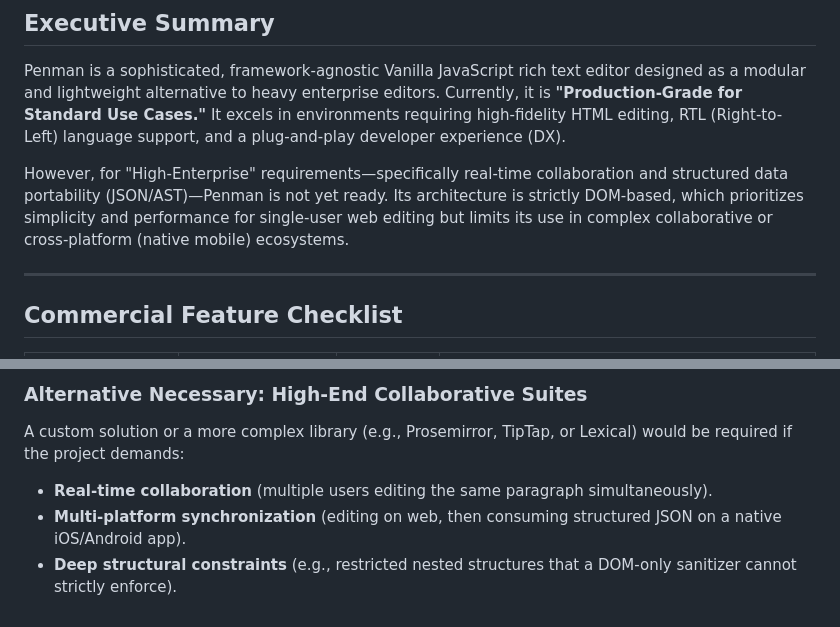
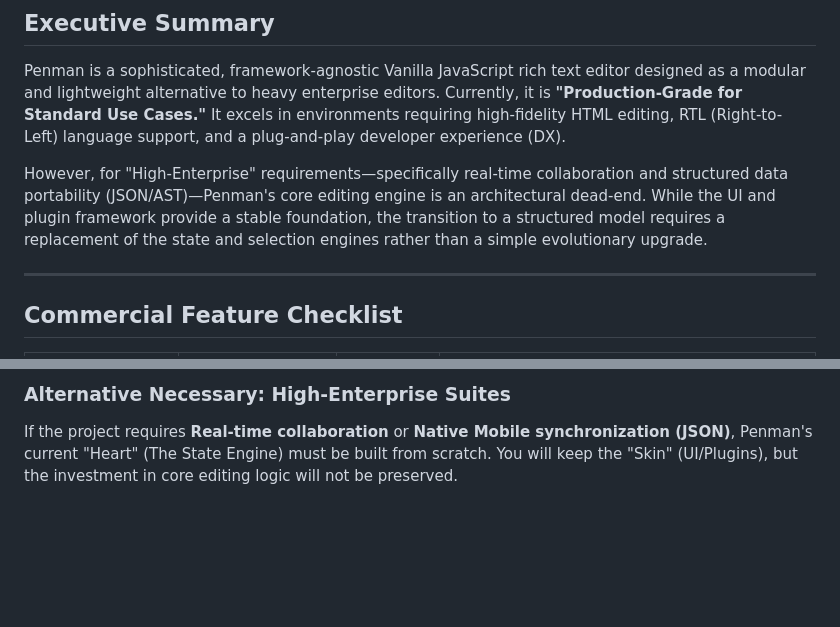
Before and after one commit to fariborzj2/penman, a Markdown page: PENMAN_EVALUATION.md, 2 parts joined by grey strips. Rendered like a GitHub page; blank space fills up the shorter version.

```diff
--- a/PENMAN_EVALUATION.md
+++ b/PENMAN_EVALUATION.md
@@ -3,7 +3,7 @@
 ## Executive Summary
 Penman is a sophisticated, framework-agnostic Vanilla JavaScript rich text editor designed as a modular and lightweight alternative to heavy enterprise editors. Currently, it is **"Production-Grade for Standard Use Cases."** It excels in environments requiring high-fidelity HTML editing, RTL (Right-to-Left) language support, and a plug-and-play developer experience (DX).
 
-However, for "High-Enterprise" requirements—specifically real-time collaboration and structured data portability (JSON/AST)—Penman is not yet ready. Its architecture is strictly DOM-based, which prioritizes simplicity and performance for single-user web editing but limits its use in complex collaborative or cross-platform (native mobile) ecosystems.
+However, for "High-Enterprise" requirements—specifically real-time collaboration and structured data portability (JSON/AST)—Penman's core editing engine is an architectural dead-end. While the UI and plugin framework provide a stable foundation, the transition to a structured model requires a replacement of the state and selection engines rather than a simple evolutionary upgrade.
 
 ---
 
@@ -76,6 +62,3 @@ Penman is an excellent choice for SaaS products, CMS platforms, and internal too
 
-### **Alternative Necessary: High-End Collaborative Suites**
-A custom solution or a more complex library (e.g., Prosemirror, TipTap, or Lexical) would be required if the project demands:
-*   **Real-time collaboration** (multiple users editing the same paragraph simultaneously).
-*   **Multi-platform synchronization** (editing on web, then consuming structured JSON on a native iOS/Android app).
-*   **Deep structural constraints** (e.g., restricted nested structures that a DOM-only sanitizer cannot strictly enforce).
+### **Alternative Necessary: High-Enterprise Suites**
+If the project requires **Real-time collaboration** or **Native Mobile synchronization (JSON)**, Penman's current "Heart" (The State Engine) must be built from scratch. You will keep the "Skin" (UI/Plugins), but the investment in core editing logic will not be preserved.
```
Also changed, not shown: other parts of PENMAN_EVALUATION.md (+19 -33 lines).
